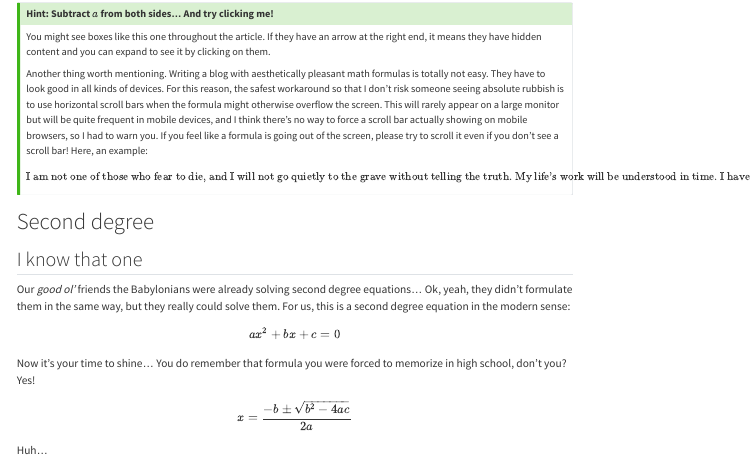
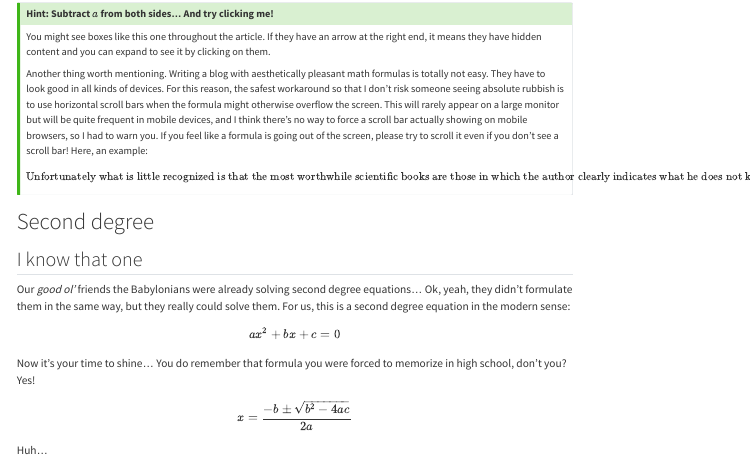
Before and after one commit to lbm364dl/blog, a Quarto document (posts/quintic/index.qmd): the page in a window 1100 px wide, from 1560 px down. Rendered offline with R 4.5, knitr and Pandoc in place of Quarto, with nearby package versions; menus at the side of the page are left out.

Commit message:
Change long quote

```diff
--- a/posts/quintic/index.qmd
+++ b/posts/quintic/index.qmd
@@ -136,12 +136,11 @@ you. If you feel like a formula is going out of the screen, please try to
 scroll it even if you don't see a scroll bar! Here, an example:
 
 $$
-  \text{I am not one of those who fear to die, and I will not go quietly to the grave without telling the truth. My life's work will be understood in time. I have studied the theory of equations not as an isolated discipline but as part of a grander vision — the theory of groups. This new approach will illuminate the roots of algebraic problems and forever change mathematics. Though my life may be brief, my ideas will live on.}
-$$
-
-
-:::
-
+  \text{Unfortunately what is little recognized is that the most worthwhile scientific books are those in which the author clearly indicates what he does not know; for an author most hurts his readers by concealing difficulties.}
+$$
+
+
+:::
 
 # Second degree
 
```
Also changed, not shown: 1 other file.
